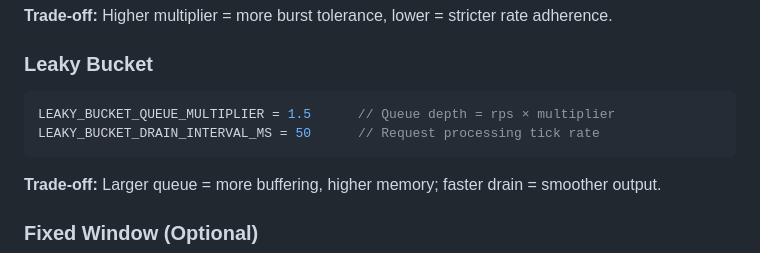
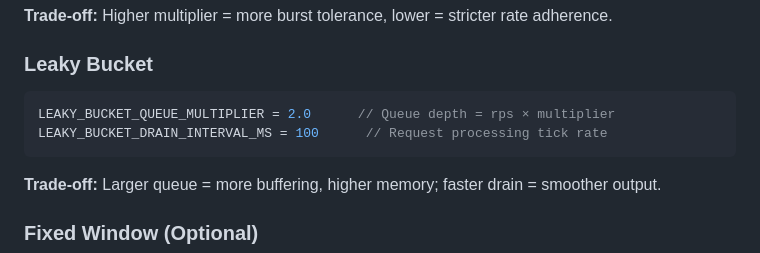
Before and after one commit to joemocha/rate-limiter-demo, a Markdown page: README.md, the part around the change. Drawn GitHub-style.

Commit message:
config: increase leaky bucket queue depth and drain interval for smoother rate limiting

````diff
--- a/README.md
+++ b/README.md
@@ -290,8 +290,8 @@ TOKEN_BUCKET_REFILL_INTERVAL_MS = 100    // Token addition frequency (granularit
 
 ### Leaky Bucket
 ```ts
-LEAKY_BUCKET_QUEUE_MULTIPLIER = 1.5      // Queue depth = rps × multiplier
-LEAKY_BUCKET_DRAIN_INTERVAL_MS = 50      // Request processing tick rate
+LEAKY_BUCKET_QUEUE_MULTIPLIER = 2.0      // Queue depth = rps × multiplier
+LEAKY_BUCKET_DRAIN_INTERVAL_MS = 100      // Request processing tick rate
 ```
 **Trade-off:** Larger queue = more buffering, higher memory; faster drain = smoother output.
 
````
